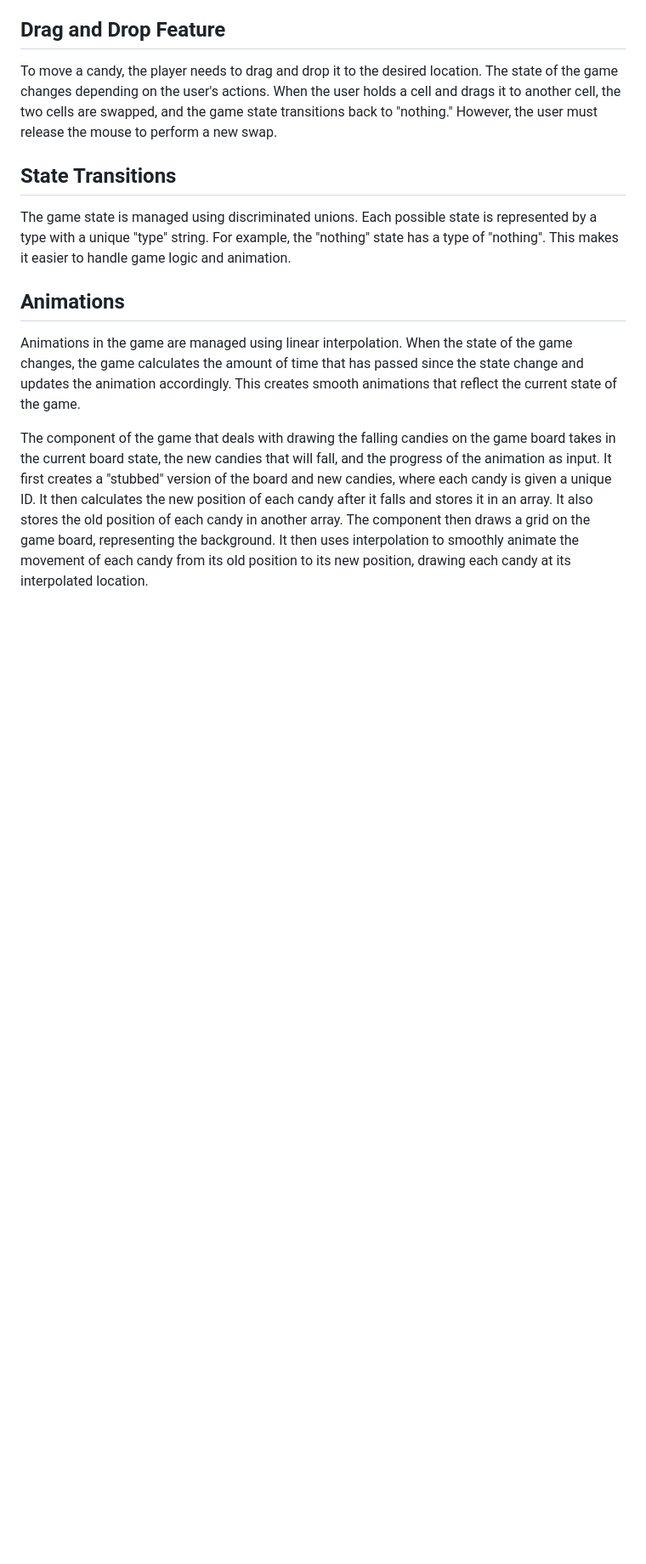
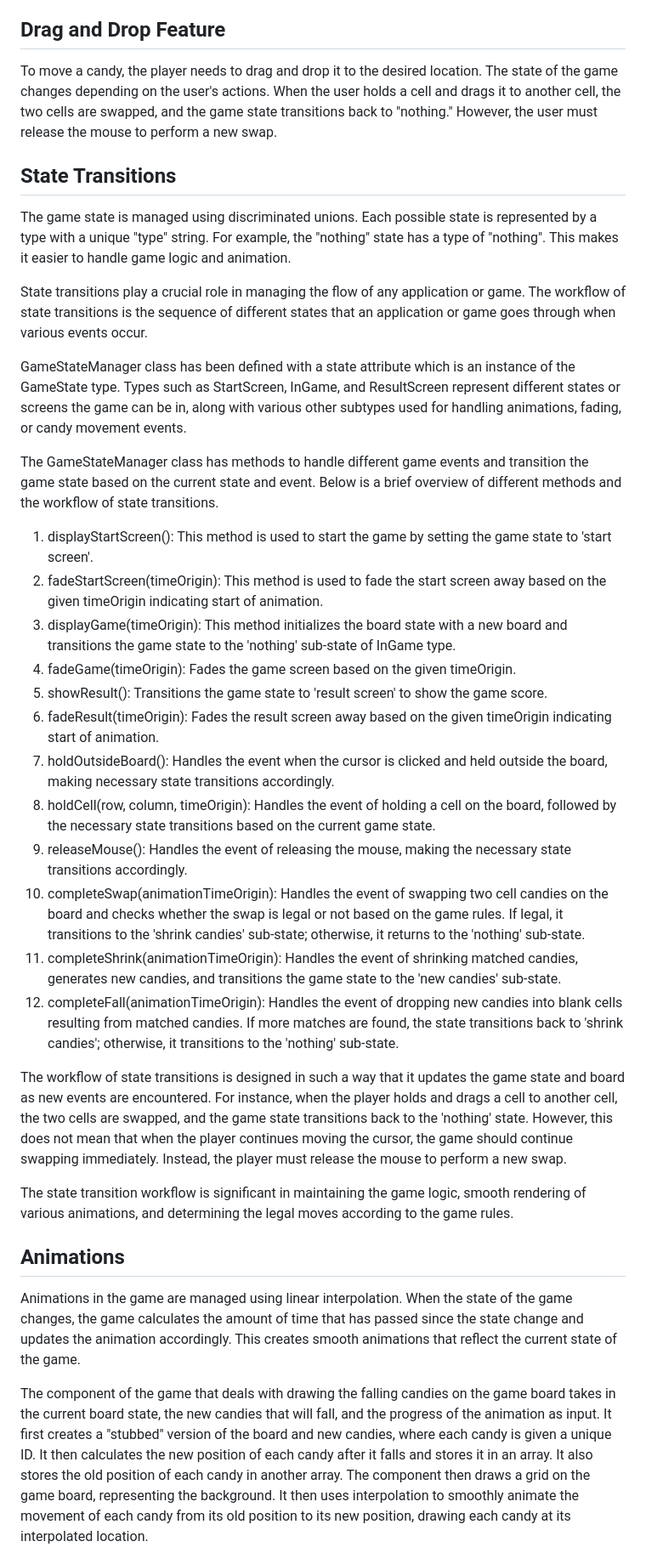
Before and after one commit to huynhtrankhanh/Crusgkeo, a Markdown page: README.md, the part around the change. Shown at 85% size. Drawn GitHub-style; blank space fills up the shorter version.

Commit message:
More text explaining state transitions

```diff
--- a/README.md
+++ b/README.md
@@ -27,6 +27,29 @@ To move a candy, the player needs to drag and drop it to the desired location. T
 ## State Transitions
 
 The game state is managed using discriminated unions. Each possible state is represented by a type with a unique "type" string. For example, the "nothing" state has a type of "nothing". This makes it easier to handle game logic and animation.
+
+State transitions play a crucial role in managing the flow of any application or game. The workflow of state transitions is the sequence of different states that an application or game goes through when various events occur.
+
+GameStateManager class has been defined with a state attribute which is an instance of the GameState type. Types such as StartScreen, InGame, and ResultScreen represent different states or screens the game can be in, along with various other subtypes used for handling animations, fading, or candy movement events.
+
+The GameStateManager class has methods to handle different game events and transition the game state based on the current state and event. Below is a brief overview of different methods and the workflow of state transitions.
+
+1. displayStartScreen(): This method is used to start the game by setting the game state to 'start screen'.
+2. fadeStartScreen(timeOrigin): This method is used to fade the start screen away based on the given timeOrigin indicating start of animation.
+3. displayGame(timeOrigin): This method initializes the board state with a new board and transitions the game state to the 'nothing' sub-state of InGame type.
+4. fadeGame(timeOrigin): Fades the game screen based on the given timeOrigin.
+5. showResult(): Transitions the game state to 'result screen' to show the game score.
+6. fadeResult(timeOrigin): Fades the result screen away based on the given timeOrigin indicating start of animation.
+7. holdOutsideBoard(): Handles the event when the cursor is clicked and held outside the board, making necessary state transitions accordingly.
+8. holdCell(row, column, timeOrigin): Handles the event of holding a cell on the board, followed by the necessary state transitions based on the current game state.
+9. releaseMouse(): Handles the event of releasing the mouse, making the necessary state transitions accordingly.
+10. completeSwap(animationTimeOrigin): Handles the event of swapping two cell candies on the board and checks whether the swap is legal or not based on the game rules. If legal, it transitions to the 'shrink candies' sub-state; otherwise, it returns to the 'nothing' sub-state.
+11. completeShrink(animationTimeOrigin): Handles the event of shrinking matched candies, generates new candies, and transitions the game state to the 'new candies' sub-state.
+12. completeFall(animationTimeOrigin): Handles the event of dropping new candies into blank cells resulting from matched candies. If more matches are found, the state transitions back to 'shrink candies'; otherwise, it transitions to the 'nothing' sub-state.
+
+The workflow of state transitions is designed in such a way that it updates the game state and board as new events are encountered. For instance, when the player holds and drags a cell to another cell, the two cells are swapped, and the game state transitions back to the 'nothing' state. However, this does not mean that when the player continues moving the cursor, the game should continue swapping immediately. Instead, the player must release the mouse to perform a new swap.
+
+The state transition workflow is significant in maintaining the game logic, smooth rendering of various animations, and determining the legal moves according to the game rules.
 
 ## Animations
 
```
